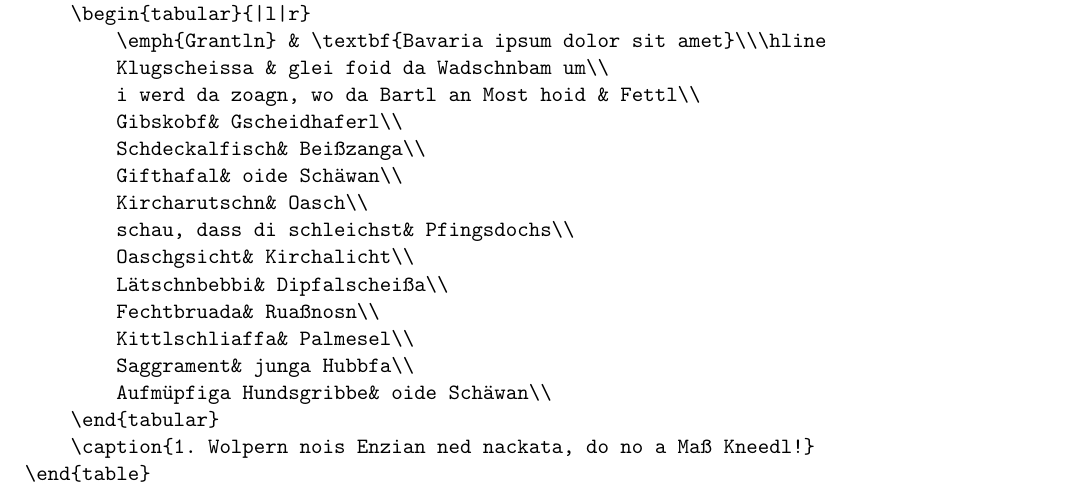
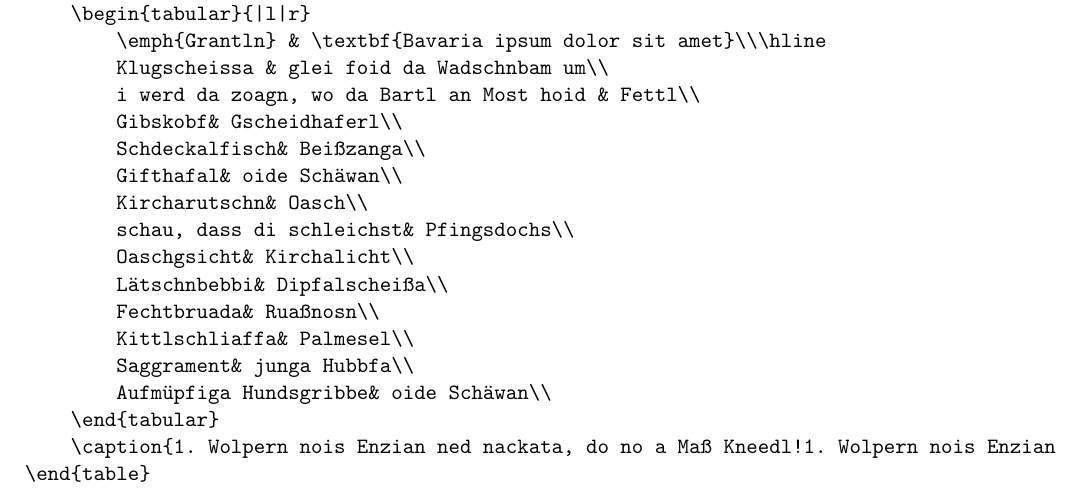
Before and after one commit to EEXCESS-Browser/Documentation, a LaTeX document (Demo/Spec.tex, which reads Demo/dummytext.tex): part of page 8 of 10, cut so that both start at the same text. Compiled offline with pdfLaTeX; the source files are stored in an older character set and shown here as Unicode; an older LaTeX class or package is replaced by its successor.

Commit message:
demo
utf8

```diff
--- a/Demo/dummytext.tex
+++ b/Demo/dummytext.tex
@@ -244,7 +244,7 @@ Krippnmandl, glei fangst a boa, Goaspeterl, Fliedschal, Bettwanzn!
         Saggrament& junga Hubbfa\\
         Aufmüpfiga Hundsgribbe& oide Schäwan\\
     \end{tabular}
-    \caption{1. Wolpern nois Enzian ned nackata, do no a Maß Kneedl!}
+    \caption{1. Wolpern nois Enzian ned nackata, do no a Maß Kneedl!1. Wolpern nois Enzian ned nackata, do no a Maß Kneedl!}
 \end{table}
 \end{verbatim}
 
```
Also changed, not shown: Demo/Spec.pdf (added), 7 other files.
